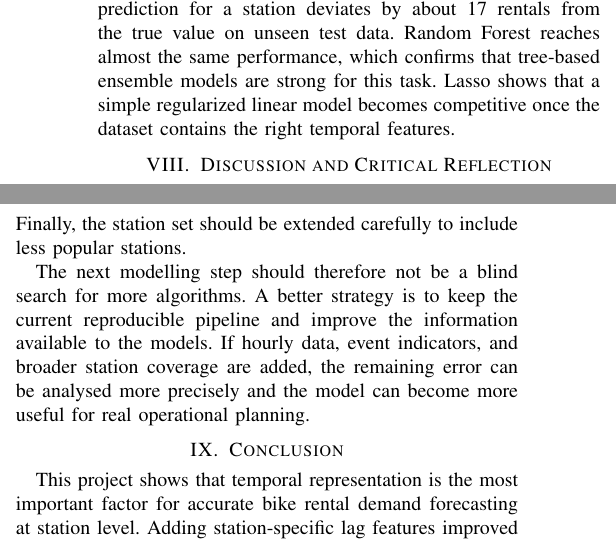
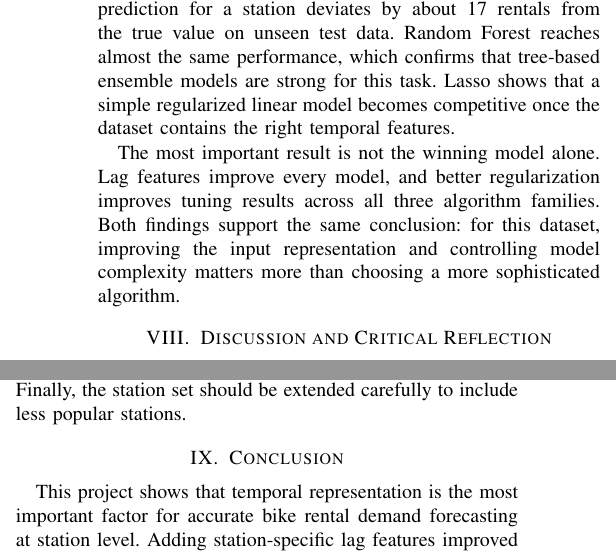
Before and after one commit to lordbavaria13/bike_rental, a LaTeX paper (paper/paper.tex, which reads paper/discussion_limitations.tex, paper/results_models.tex): two parts of the columns of pages 5 and 6 of 7, joined at a grey line, cut so that both start at the same text. Compiled offline with pdfLaTeX.

Commit message:
little change

```diff
--- a/paper/discussion_limitations.tex
+++ b/paper/discussion_limitations.tex
@@ -149,10 +149,3 @@ spikes. Residuals should be analysed by station, season, weekday, and
 demand level, while temporal drift should be monitored over time. Finally,
 the station set should be extended carefully to include less popular
 stations.
-
-The next modelling step should therefore not be a blind search for more
-algorithms. A better strategy is to keep the current reproducible
-pipeline and improve the information available to the models. If hourly
-data, event indicators, and broader station coverage are added, the
-remaining error can be analysed more precisely and the model can become
-more useful for real operational planning.
--- a/paper/results_models.tex
+++ b/paper/results_models.tex
@@ -133,3 +133,10 @@ Random Forest reaches almost the same performance, which confirms that
 tree-based ensemble models are strong for this task. Lasso shows that
 a simple regularized linear model becomes competitive once the dataset
 contains the right temporal features.
+
+The most important result is not the winning model alone. Lag features
+improve every model, and better regularization improves tuning results
+across all three algorithm families. Both findings support the same
+conclusion: for this dataset, improving the input representation and
+controlling model complexity matters more than choosing a more
+sophisticated algorithm.
```
Also changed, not shown: paper/paper.pdf, 4 other files.
